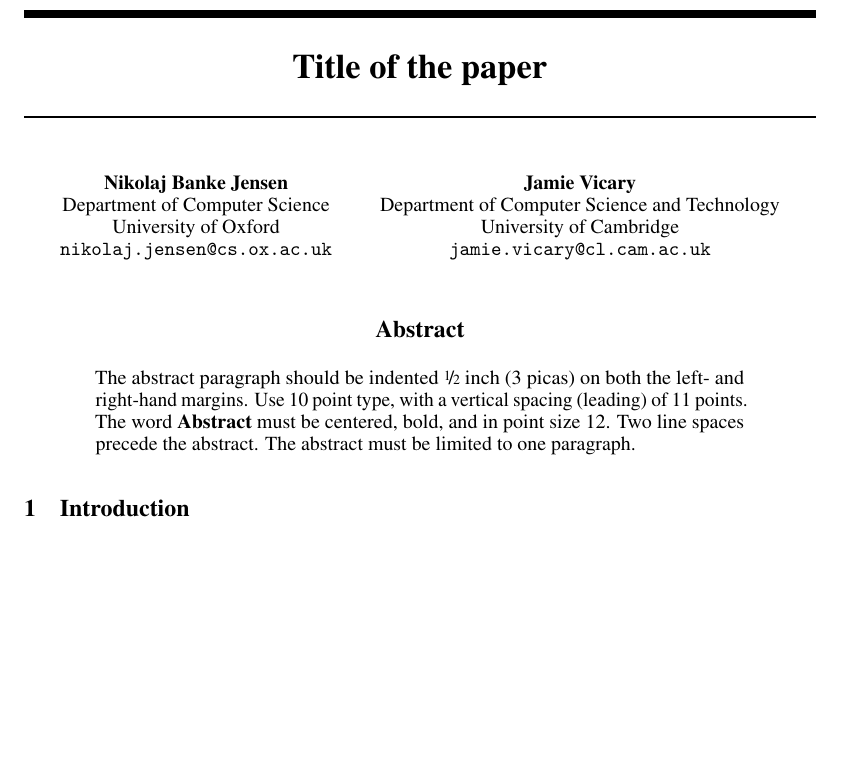
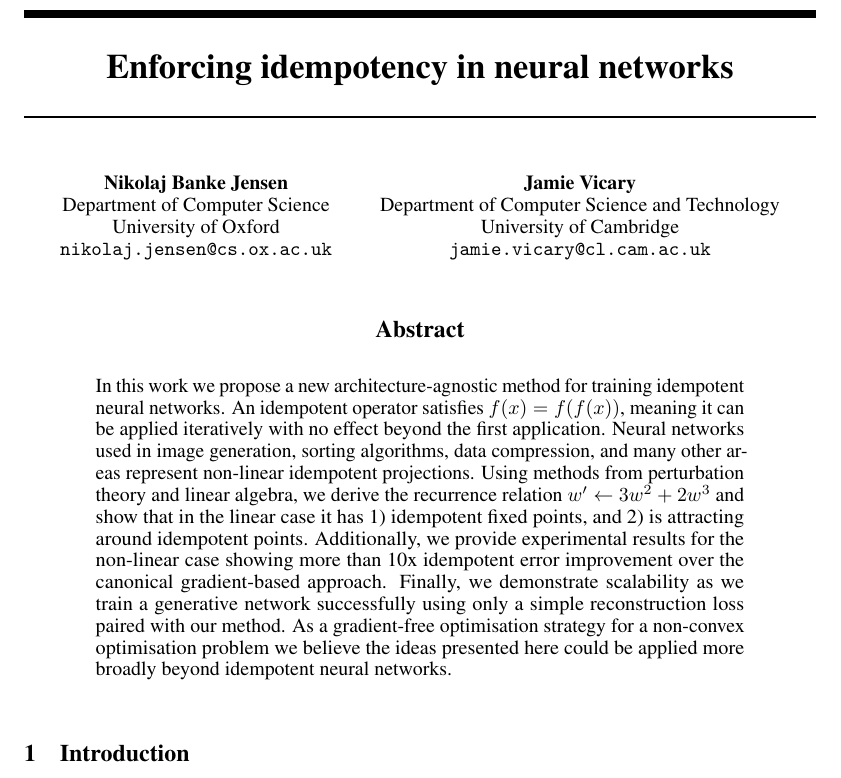
Before and after one commit to nikolajjensen/idempotent-descent-paper, a LaTeX paper (paper.tex): part of the page before the commit and part of page 1 of 2 after it, cut at the place of the change, the shorter picture padded with empty space. Compiled offline with pdfLaTeX.

Commit message:
Abstract and title

```diff
--- a/paper.tex
+++ b/paper.tex
@@ -34,7 +34,7 @@
 \usepackage{xcolor}         % colors
 
 
-\title{Title of the paper}
+\title{Enforcing idempotency in neural networks}
 
 
 % The \author macro works with any number of authors. There are two commands
@@ -66,11 +66,7 @@
 
 
 \begin{abstract}
-  The abstract paragraph should be indented \nicefrac{1}{2}~inch (3~picas) on
-  both the left- and right-hand margins. Use 10~point type, with a vertical
-  spacing (leading) of 11~points.  The word \textbf{Abstract} must be centered,
-  bold, and in point size 12. Two line spaces precede the abstract. The abstract
-  must be limited to one paragraph.
+  In this work we propose a new architecture-agnostic method for training idempotent neural networks. An idempotent operator satisfies $f(x) = f(f(x))$, meaning it can be applied iteratively with no effect beyond the first application. Neural networks used in image generation, sorting algorithms, data compression, and many other areas represent non-linear idempotent projections. Using methods from perturbation theory and linear algebra, we derive the recurrence relation ${w' \leftarrow 3w^2 + 2w^3}$ and show that in the linear case it has 1) idempotent fixed points, and 2) is attracting around idempotent points. Additionally, we provide experimental results for the non-linear case showing more than 10x idempotent error improvement over the canonical gradient-based approach. Finally, we demonstrate scalability as we train a generative network successfully using only a simple reconstruction loss paired with our method. As a gradient-free optimisation strategy for a non-convex optimisation problem we believe the ideas presented here could be applied more broadly beyond idempotent neural networks.
 \end{abstract}
 
 
```
Also changed, not shown: out/paper.pdf, 3 other files.
